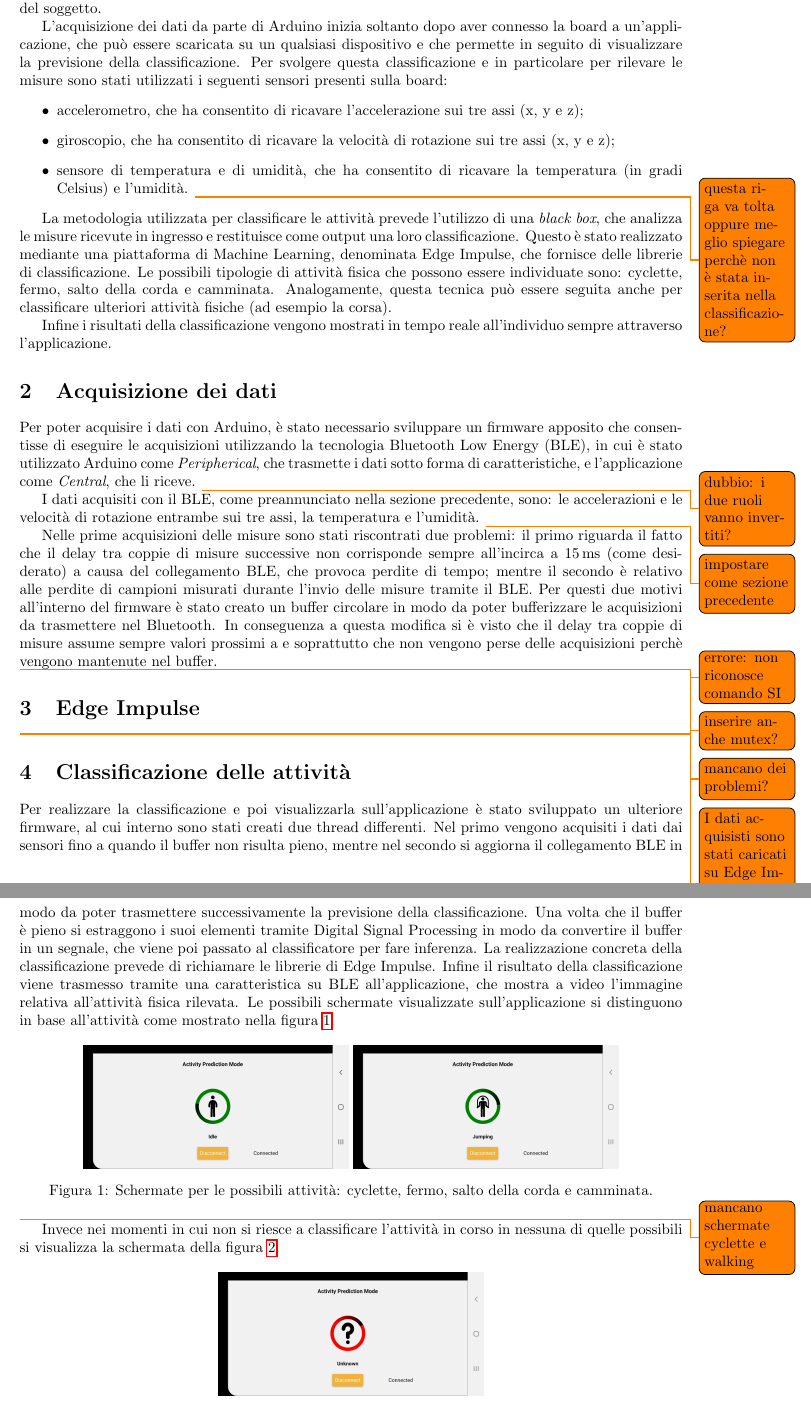
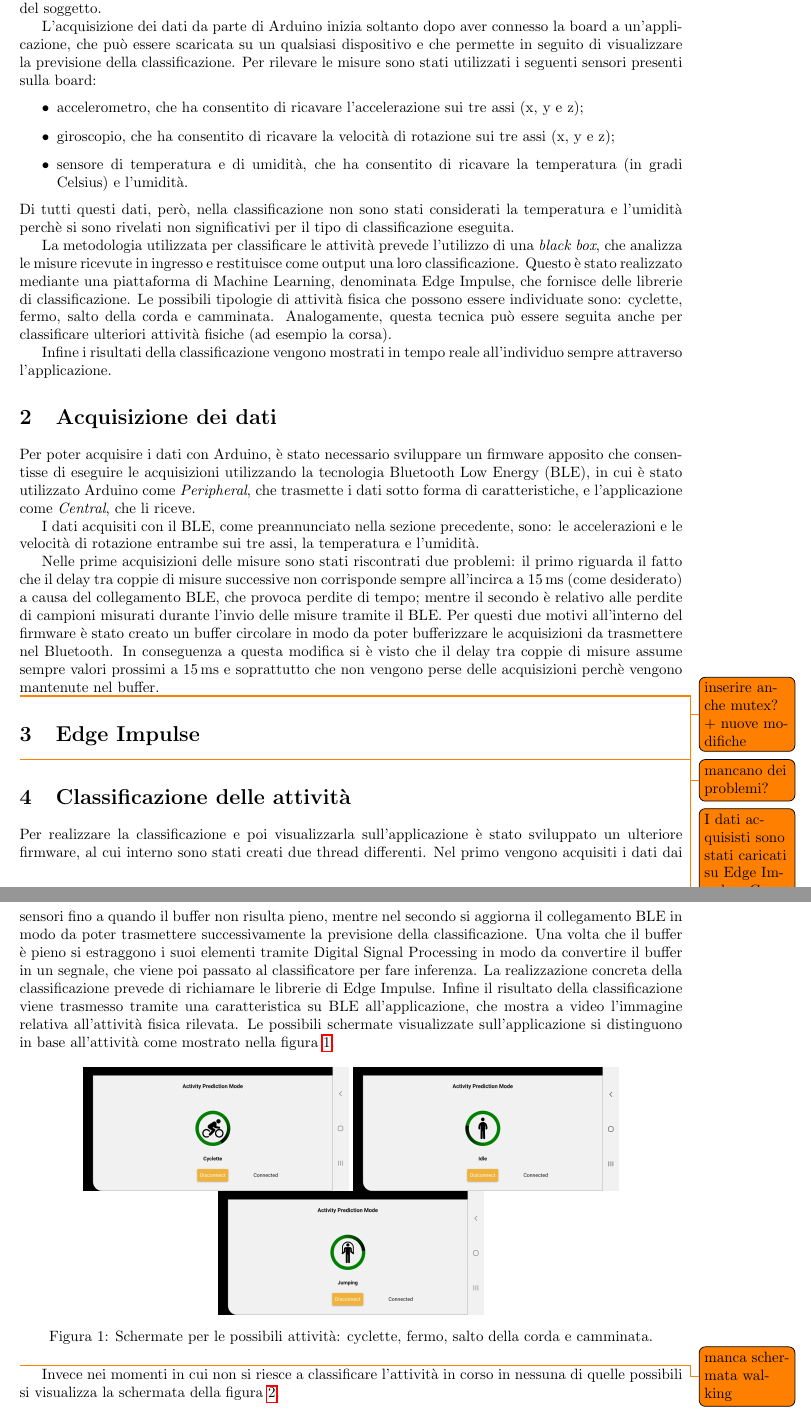
Before and after one commit to DavideSalvetti/arduino_activity_classification, a LaTeX thesis (doc/report.tex, which reads doc/TextFiles/doc.tex): two parts of pages 2 and 3 of 3, joined at a grey line, cut so that both start at the same text. Compiled offline with pdfLaTeX.

Commit message:
corrections on documentation

```diff
--- a/doc/TextFiles/doc.tex
+++ b/doc/TextFiles/doc.tex
@@ -4,28 +4,27 @@ Lo scopo di questo progetto consiste nella classificazione dell'attività fisica
 
 
 
-L'acquisizione dei dati da parte di Arduino inizia soltanto dopo aver connesso la board a un'applicazione, che può essere scaricata su un qualsiasi dispositivo e che permette in seguito di visualizzare la previsione della classificazione. Per svolgere questa classificazione e in particolare per rilevare le misure sono stati utilizzati i seguenti sensori presenti sulla board:
+L'acquisizione dei dati da parte di Arduino inizia soltanto dopo aver connesso la board a un'applicazione, che può essere scaricata su un qualsiasi dispositivo e che permette in seguito di visualizzare la previsione della classificazione. Per rilevare le misure sono stati utilizzati i seguenti sensori presenti sulla board:
 \begin{itemize}
 	\item accelerometro, che ha consentito di ricavare l'accelerazione sui tre assi (x, y e z);
 	\item giroscopio, che ha consentito di ricavare la velocità di rotazione sui tre assi (x, y e z);
 	\item sensore di temperatura e di umidità, che ha consentito di ricavare la temperatura (in gradi Celsius) e l'umidità.
-	\todo{questa riga va tolta oppure meglio spiegare perchè non è stata inserita nella classificazione?}
 \end{itemize}
+Di tutti questi dati, però, nella classificazione non sono stati considerati la temperatura e l'umidità perchè si sono rivelati non significativi per il tipo di classificazione eseguita.
+
 
 La metodologia utilizzata per classificare le attività prevede l'utilizzo di una \textit{black box}, che analizza le misure ricevute in ingresso e restituisce come output una loro classificazione. Questo è stato realizzato mediante una piattaforma di Machine Learning, denominata Edge Impulse, che fornisce delle librerie di classificazione. Le possibili tipologie di attività fisica che possono essere individuate sono: cyclette, fermo, salto della corda e camminata. Analogamente, questa tecnica può essere seguita anche per classificare ulteriori attività fisiche (ad esempio la corsa).
 
 Infine i risultati della classificazione vengono mostrati in tempo reale all'individuo sempre attraverso l'applicazione.
 
 \section{Acquisizione dei dati}
-Per poter acquisire i dati con Arduino, è stato necessario sviluppare un firmware apposito che consentisse di eseguire le acquisizioni utilizzando la tecnologia Bluetooth Low Energy (BLE), in cui è stato utilizzato Arduino come \textit{Peripherical}, che trasmette i dati sotto forma di caratteristiche, e l'applicazione come \textit{Central}, che li riceve. \todo{dubbio: i due ruoli vanno invertiti?}
+Per poter acquisire i dati con Arduino, è stato necessario sviluppare un firmware apposito che consentisse di eseguire le acquisizioni utilizzando la tecnologia Bluetooth Low Energy (BLE), in cui è stato utilizzato Arduino come \textit{Peripheral}, che trasmette i dati sotto forma di caratteristiche, e l'applicazione come \textit{Central}, che li riceve.
 
-I dati acquisiti con il BLE, come preannunciato nella sezione precedente, sono: le accelerazioni e le velocità di rotazione entrambe sui tre assi, la temperatura e l'umidità. \todo{impostare come sezione precedente}
+I dati acquisiti con il BLE, come preannunciato nella sezione precedente, sono: le accelerazioni e le velocità di rotazione entrambe sui tre assi, la temperatura e l'umidità.
 
-Nelle prime acquisizioni delle misure sono stati riscontrati due problemi: il primo riguarda il fatto che il delay tra coppie di misure successive non corrisponde sempre all'incirca a \SI{15}{\milli\second} (come desiderato) a causa del collegamento BLE, che provoca perdite di tempo; mentre il secondo è relativo alle perdite di campioni  misurati durante l'invio delle misure tramite il BLE. Per questi due motivi all'interno del firmware è stato creato un buffer circolare in modo da poter bufferizzare le acquisizioni da trasmettere nel Bluetooth. In conseguenza a questa modifica si è visto che il delay tra coppie di misure assume sempre valori prossimi a %\SI{15}{\milli\seconds}
-e soprattutto che non vengono perse delle acquisizioni perchè vengono mantenute nel buffer.
-\todo{errore: non riconosce comando SI}
+Nelle prime acquisizioni delle misure sono stati riscontrati due problemi: il primo riguarda il fatto che il delay tra coppie di misure successive non corrisponde sempre all'incirca a \SI{15}{\milli\second} (come desiderato) a causa del collegamento BLE, che provoca perdite di tempo; mentre il secondo è relativo alle perdite di campioni  misurati durante l'invio delle misure tramite il BLE. Per questi due motivi all'interno del firmware è stato creato un buffer circolare in modo da poter bufferizzare le acquisizioni da trasmettere nel Bluetooth. In conseguenza a questa modifica si è visto che il delay tra coppie di misure assume sempre valori prossimi a \SI{15}{\milli\second} e soprattutto che non vengono perse delle acquisizioni perchè vengono mantenute nel buffer.
 
-\todo{inserire anche mutex?}
+\todo{inserire anche mutex? + nuove modifiche}
 
 \todo{mancano dei problemi?}
 
@@ -37,14 +36,14 @@ Per realizzare la classificazione e poi visualizzarla sull'applicazione è stato
 
 \begin{figure}[tbh]
 	\centering
-	%\includegraphics[width=0.4\linewidth]{./ImageFiles/cyclette}
+	\includegraphics[width=0.4\linewidth]{./ImageFiles/cyclette}
 	\includegraphics[width=0.4\linewidth]{./ImageFiles/idle}
 	\includegraphics[width=0.4\linewidth]{./ImageFiles/jumping}
 	%\includegraphics[width=0.4\linewidth]{./ImageFiles/walking}
 	\caption{Schermate per le possibili attività: cyclette, fermo, salto della corda e camminata.}
 	\label{fig:attivitafisica}
 \end{figure}
-\todo{mancano schermate cyclette e walking}
+\todo{manca schermata walking}
 
 Invece nei momenti in cui non si riesce a classificare l'attività in corso in nessuna di quelle possibili si visualizza la schermata della figura \ref{fig:attesa}.
 
```
Also changed, not shown: doc/ImageFiles/cyclette.jpg (added).
